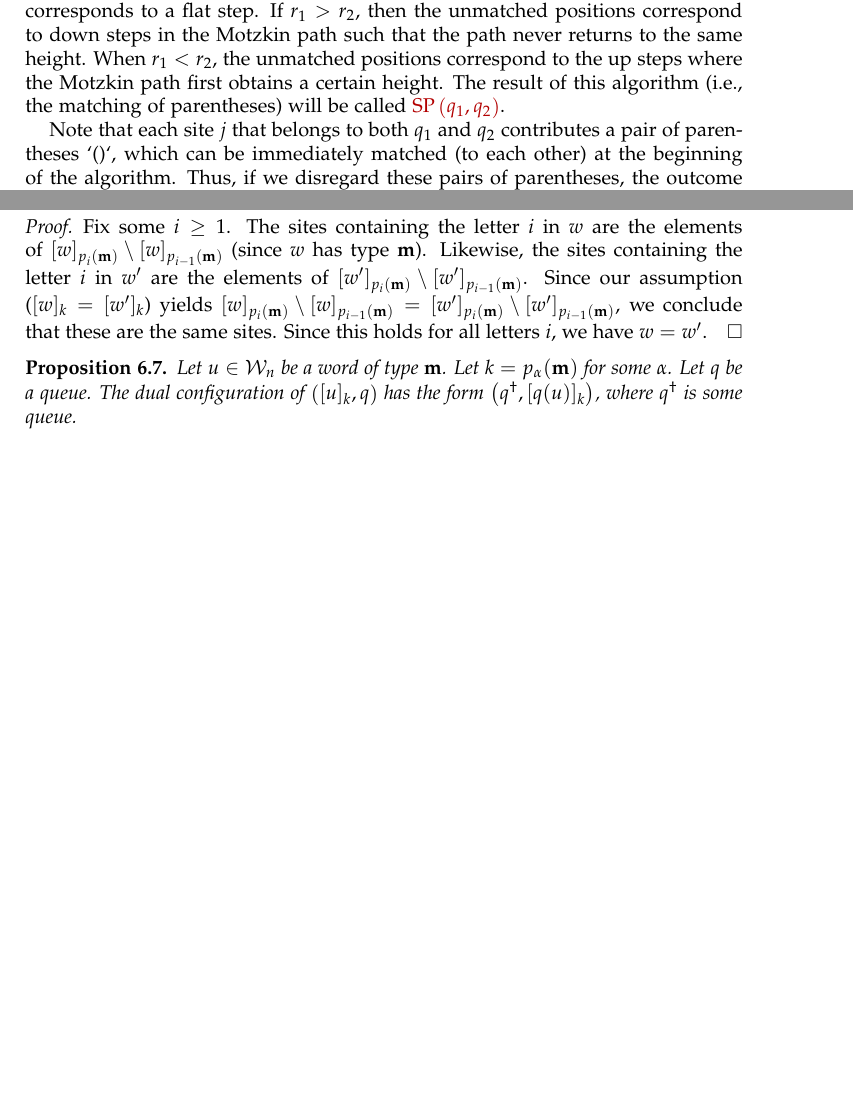
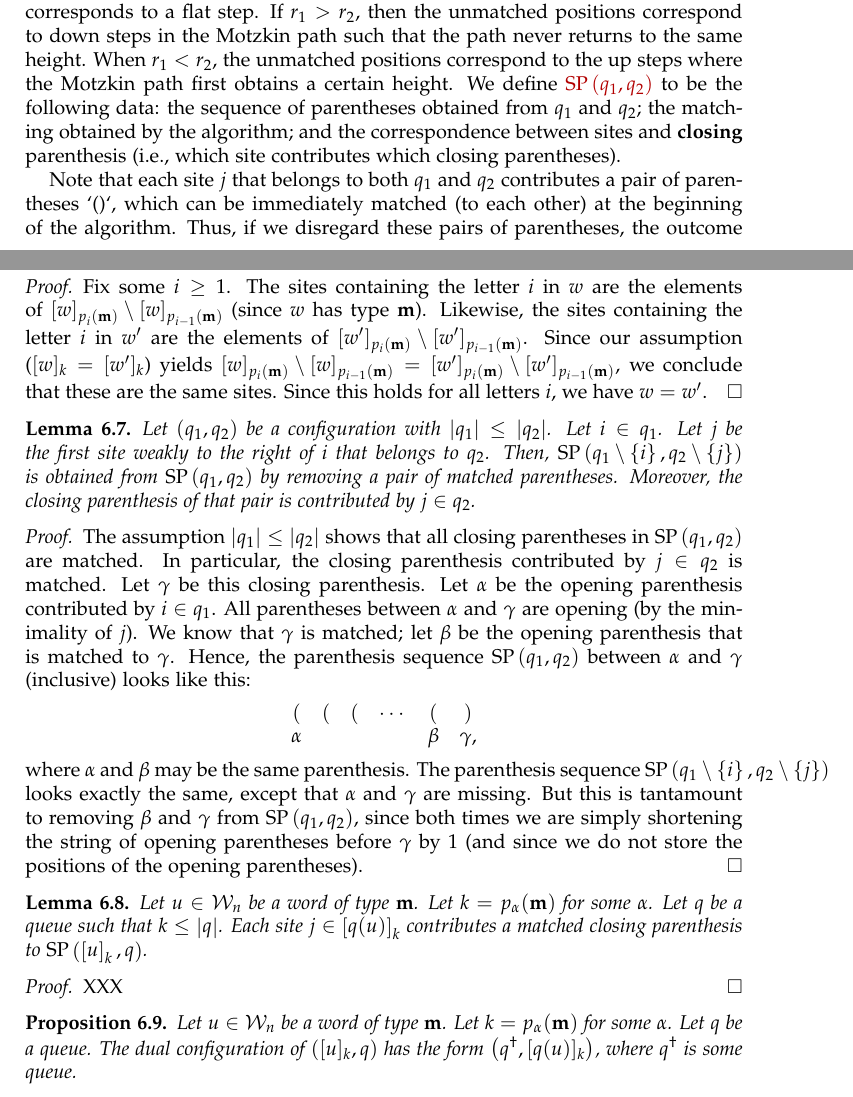
Before and after one commit to darijgr/schur-mlq, a LaTeX paper (mlqs.tex): two parts of pages 14 and 19 of 27, joined at a grey line, cut so that both start at the same text, the shorter picture padded with empty space. Compiled offline with pdfLaTeX.

Commit message:
first lemma proven

```diff
--- a/mlqs.tex
+++ b/mlqs.tex
@@ -1321,7 +1321,7 @@ At the end of this algorithm, there will be exactly $\abs{r_1 - r_2}$ parenthese
 This can be easily seen by considering the parentheses as an infinite shifted-periodic Motzkin path (see Figure~\ref{fig:balanced_motzkin}), where a ``nothing'' corresponds to a flat step.
 If $r_1 > r_2$, then the unmatched positions correspond to down steps in the Motzkin path such that the path never returns to the same height.
 When $r_1 < r_2$, the unmatched positions correspond to the up steps where the Motzkin path first obtains a certain height.
-The result of this algorithm (i.e., the matching of parentheses) will be called \defn{$\SP\tup{q_1, q_2}$}.
+We define \defn{$\SP\tup{q_1, q_2}$} to be the following data: the sequence of parentheses obtained from $q_1$ and $q_2$; the matching obtained by the algorithm; and the correspondence between sites and \textbf{closing} parenthesis (i.e., which site contributes which closing parentheses).
 
 Note that each site $j$ that belongs to both $q_1$ and $q_2$ contributes a pair of parentheses `()`, which can be immediately matched (to each other) at the beginning of the algorithm.
 Thus, if we disregard these pairs of parentheses, the outcome of the algorithm does not change (apart from these pairs disappearing).
@@ -1631,6 +1631,44 @@ Since our assumption ($[w]_k = [w']_k$) yields $[w]_{p_i(\mm)} \setminus [w]_{p_
 = [w']_{p_i(\mm)} \setminus [w']_{p_{i-1}(\mm)}$, %\travis{FYI: still fighting us.},
 we conclude that these are the same sites.
 Since this holds for all letters $i$, we have $w = w'$.
+\end{proof}
+
+\begin{lemma} \label{lem:SL.dual.1}
+Let $\tup{q_1, q_2}$ be a configuration with $\abs{q_1} \leq \abs{q_2}$.
+Let $i \in q_1$.
+Let $j$ be the first site weakly to the right of $i$ that belongs to $q_2$.
+Then, $\SP\tup{q_1 \setminus \set{i}, q_2 \setminus \set{j}}$ is obtained from $\SP\tup{q_1, q_2}$ by removing a pair of matched parentheses.
+Moreover, the closing parenthesis of that pair is contributed by $j \in q_2$.
+\end{lemma}
+
+\begin{proof}
+The assumption $\abs{q_1} \leq \abs{q_2}$ shows that all closing parentheses in $\SP\tup{q_1, q_2}$ are matched.
+In particular, the closing parenthesis contributed by $j \in q_2$ is matched.
+Let $\gamma$ be this closing parenthesis.
+Let $\alpha$ be the opening parenthesis contributed by $i \in q_1$.
+All parentheses between $\alpha$ and $\gamma$ are opening (by the minimality of $j$).
+We know that $\gamma$ is matched; let $\beta$ be the opening parenthesis that is matched to $\gamma$.
+Hence, the parenthesis sequence $\SP\tup{q_1, q_2}$ between $\alpha$ and $\gamma$ (inclusive) looks like this:
+\[
+\begin{array}{cccccc}
+( & ( & ( & \cdots & ( & ) \\
+\alpha & & & & \beta & \gamma ,
+\end{array}
+\]
+where $\alpha$ and $\beta$ may be the same parenthesis.
+The parenthesis sequence $\SP\tup{q_1 \setminus \set{i}, q_2 \setminus \set{j}}$ looks exactly the same, except that $\alpha$ and $\gamma$ are missing.
+But this is tantamount to removing $\beta$ and $\gamma$ from $\SP \tup{q_1, q_2}$, since both times we are simply shortening the string of opening parentheses before $\gamma$ by $1$ (and since we do not store the positions of the opening parentheses).
+\end{proof}
+
+\begin{lemma} \label{lem:SL.dual.3}
+Let $u \in \mcW_n$ be a word of type $\mm$.
+Let $k = p_{\alpha}(\mm)$ for some $\alpha$.
+Let $q$ be a queue such that $k \leq \abs{q}$.
+Each site $j \in \ive{q(u)}_k$ contributes a matched closing parenthesis to $\SP\tup{\ive{u}_k, q}$.
+\end{lemma}
+
+\begin{proof}
+XXX
 \end{proof}
 
 \begin{prop} \label{prop:SL.dual}
```
